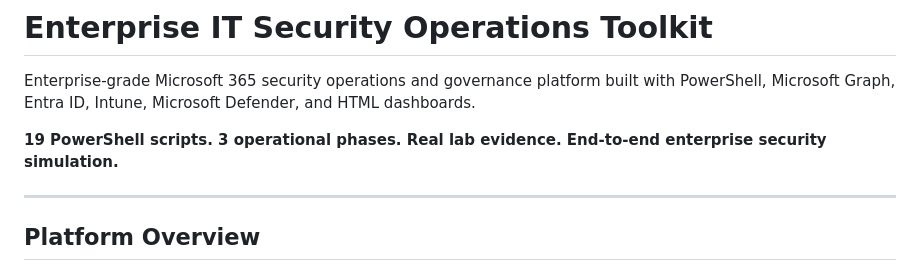
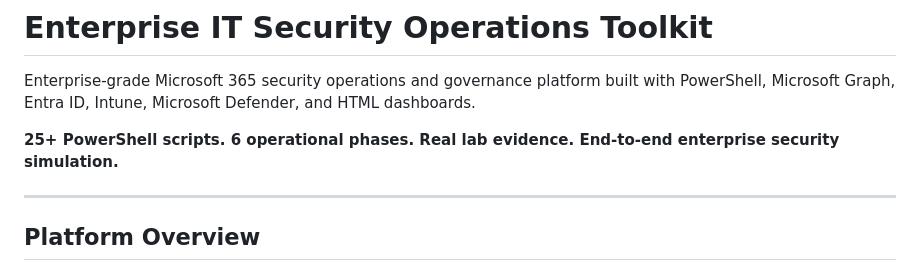
Before and after one commit to rahatislamanik-spec/Enterprise-IT-Security-Operations-Toolkit, a Markdown page: README.md, the part around the change. Drawn GitHub-style.

Commit message:
Update README: reflect 6 phases and 25+ scripts

```diff
--- a/README.md
+++ b/README.md
@@ -2,7 +2,7 @@
 
 Enterprise-grade Microsoft 365 security operations and governance platform built with PowerShell, Microsoft Graph, Entra ID, Intune, Microsoft Defender, and HTML dashboards.
 
-**19 PowerShell scripts. 3 operational phases. Real lab evidence. End-to-end enterprise security simulation.**
+**25+ PowerShell scripts. 6 operational phases. Real lab evidence. End-to-end enterprise security simulation.**
 
 ---
 
```
